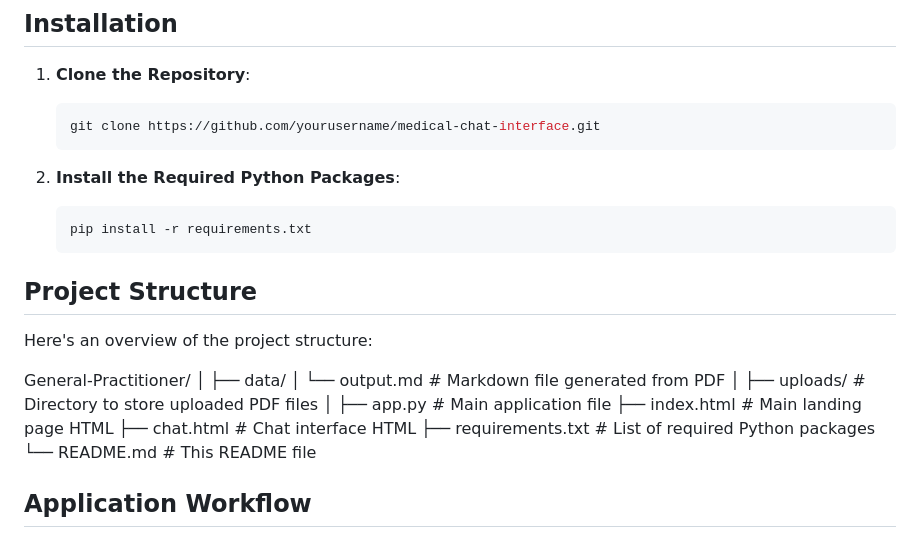
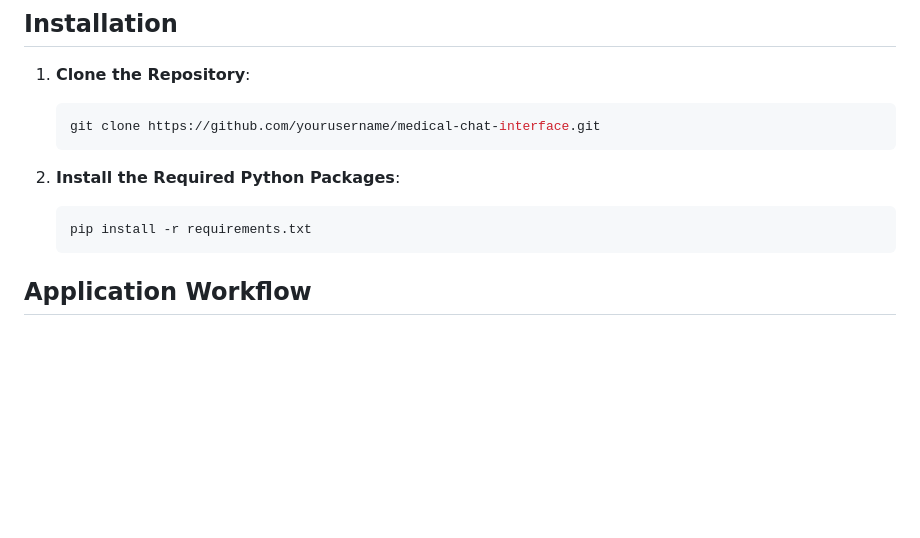
Before and after one commit to sandesh0202/General-Medical-Practitioner-Chatbot, a Markdown page: README.md, the part around the change. GitHub-like rendering; blank space fills up the shorter version.

Commit message:
General Medical Practitioner Chatbot

````diff
--- a/README.md
+++ b/README.md
@@ -37,24 +37,6 @@ Before running this application, make sure you have the following installed:
     ```sh
     pip install -r requirements.txt
     ```
-
-## Project Structure
-
-Here's an overview of the project structure:
-
-General-Practitioner/
-│
-├── data/
-│ └── output.md # Markdown file generated from PDF
-│
-├── uploads/ # Directory to store uploaded PDF files
-│
-├── app.py # Main application file
-├── index.html # Main landing page HTML
-├── chat.html # Chat interface HTML
-├── requirements.txt # List of required Python packages
-└── README.md # This README file
-
 
 ## Application Workflow
 
````
